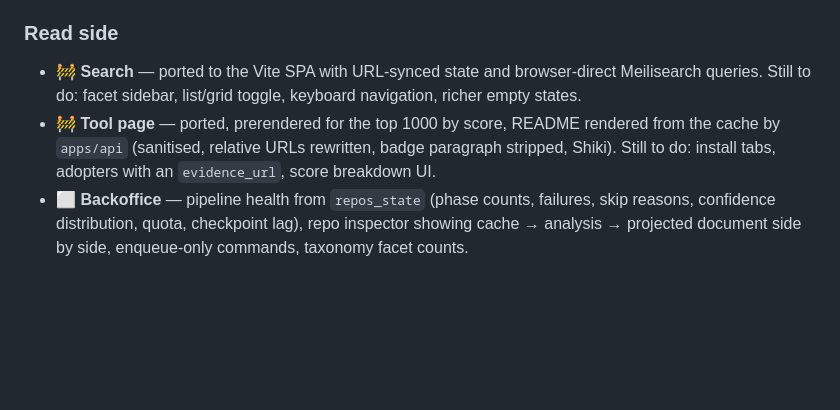
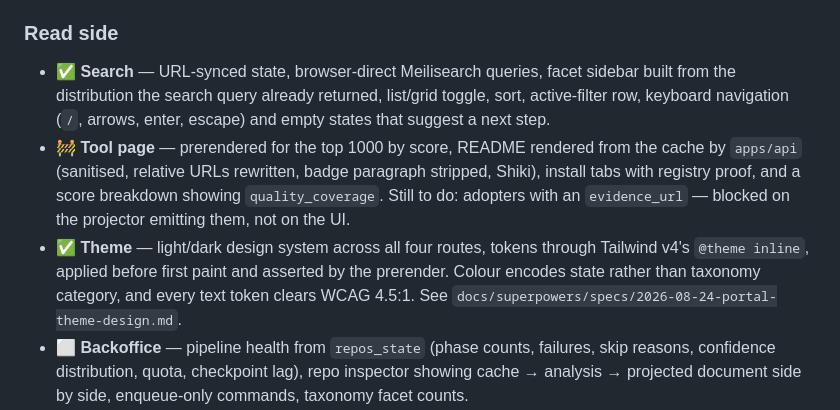
Before and after one commit to ebuildy/keco, a Markdown page: ROADMAP.md, the part around the change. Drawn GitHub-style; blank space fills up the shorter version.

```diff
--- a/ROADMAP.md
+++ b/ROADMAP.md
@@ -47,12 +47,17 @@ Everything needed for Keco to be genuinely useful once. No accounts, no curation
 
 ### Read side
 
-- 🚧 **Search** — ported to the Vite SPA with URL-synced state and browser-direct Meilisearch
-  queries. Still to do: facet sidebar, list/grid toggle, keyboard navigation, richer empty
-  states.
-- 🚧 **Tool page** — ported, prerendered for the top 1000 by score, README rendered from the
-  cache by `apps/api` (sanitised, relative URLs rewritten, badge paragraph stripped, Shiki).
-  Still to do: install tabs, adopters with an `evidence_url`, score breakdown UI.
+- ✅ **Search** — URL-synced state, browser-direct Meilisearch queries, facet sidebar built from
+  the distribution the search query already returned, list/grid toggle, sort, active-filter row,
+  keyboard navigation (`/`, arrows, enter, escape) and empty states that suggest a next step.
+- 🚧 **Tool page** — prerendered for the top 1000 by score, README rendered from the cache by
+  `apps/api` (sanitised, relative URLs rewritten, badge paragraph stripped, Shiki), install tabs
+  with registry proof, and a score breakdown showing `quality_coverage`. Still to do: adopters
+  with an `evidence_url` — blocked on the projector emitting them, not on the UI.
+- ✅ **Theme** — light/dark design system across all four routes, tokens through Tailwind v4's
+  `@theme inline`, applied before first paint and asserted by the prerender. Colour encodes state
+  rather than taxonomy category, and every text token clears WCAG 4.5:1. See
+  `docs/superpowers/specs/2026-08-24-portal-theme-design.md`.
 - ⬜ **Backoffice** — pipeline health from `repos_state` (phase counts, failures, skip reasons,
   confidence distribution, quota, checkpoint lag), repo inspector showing cache → analysis →
   projected document side by side, enqueue-only commands, taxonomy facet counts.
```
Also changed, not shown: CLAUDE.md (+15 -0 lines), apps/web/README.md (+38 -0 lines).
